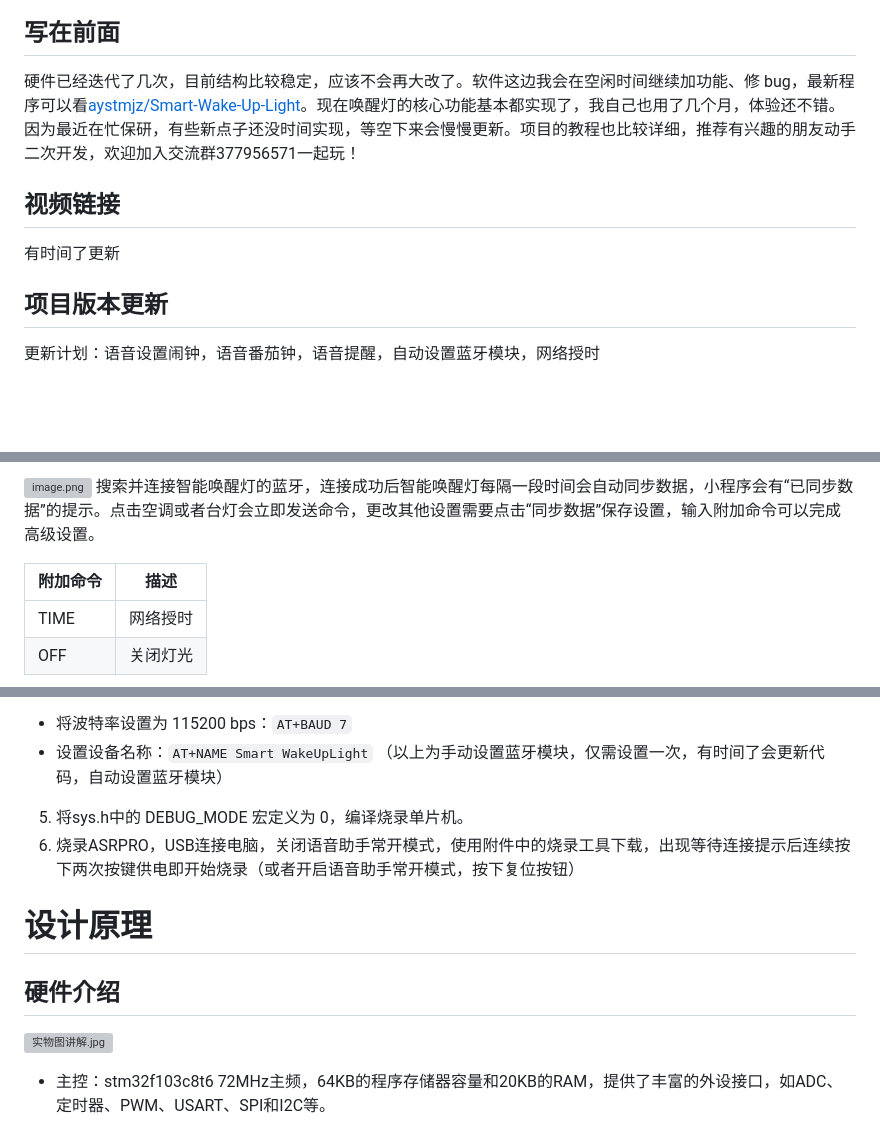
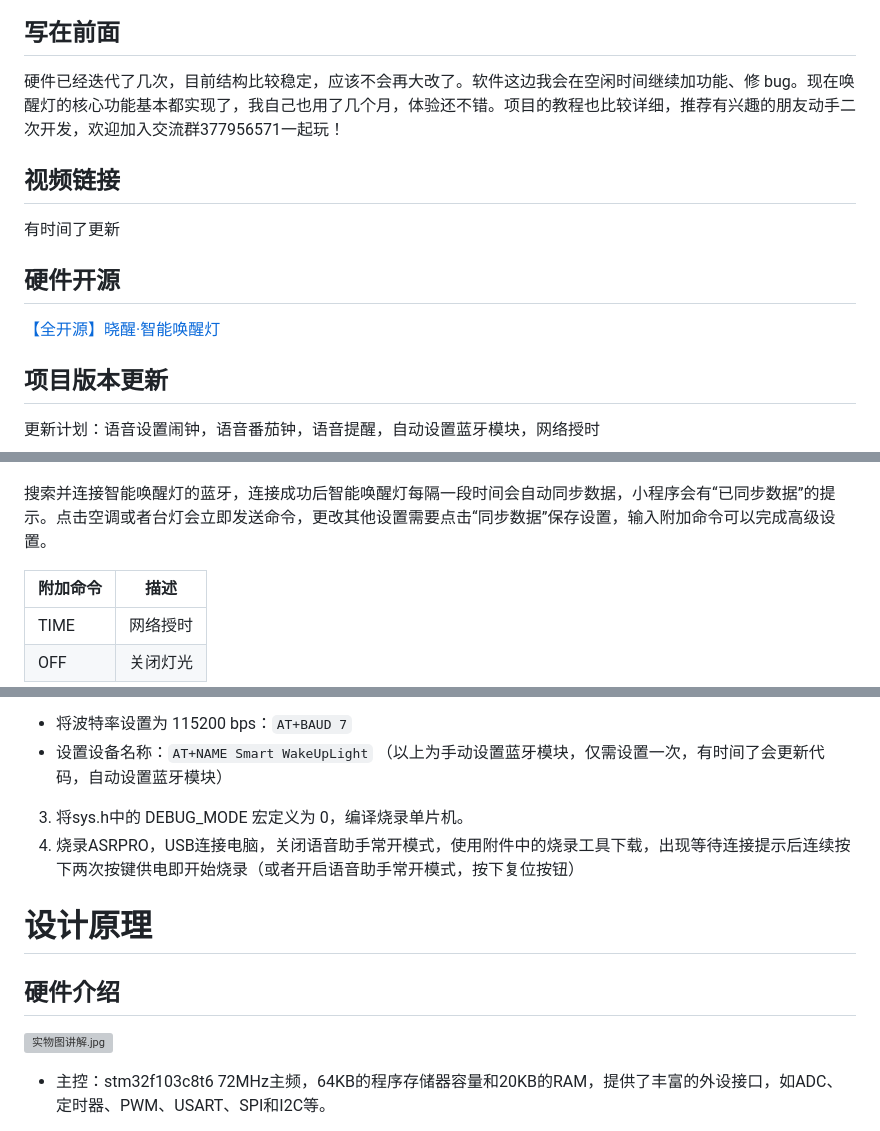
Before and after one commit to aystmjz/Smart-Wake-Up-Light, a Markdown page: README.md, 3 parts joined by grey strips. Drawn GitHub-style; blank space fills up the shorter version; grey boxes are pictures that could not be loaded.

```diff
--- a/README.md
+++ b/README.md
@@ -6,7 +6,9 @@
 ## 写在前面
-硬件已经迭代了几次，目前结构比较稳定，应该不会再大改了。软件这边我会在空闲时间继续加功能、修 bug，最新程序可以看[aystmjz/Smart-Wake-Up-Light](https://github.com/aystmjz/Smart-Wake-Up-Light)。现在唤醒灯的核心功能基本都实现了，我自己也用了几个月，体验还不错。因为最近在忙保研，有些新点子还没时间实现，等空下来会慢慢更新。项目的教程也比较详细，推荐有兴趣的朋友动手二次开发，欢迎加入交流群377956571一起玩！
+硬件已经迭代了几次，目前结构比较稳定，应该不会再大改了。软件这边我会在空闲时间继续加功能、修 bug。现在唤醒灯的核心功能基本都实现了，我自己也用了几个月，体验还不错。项目的教程也比较详细，推荐有兴趣的朋友动手二次开发，欢迎加入交流群377956571一起玩！
 ## 视频链接
 有时间了更新
+## 硬件开源
+[【全开源】晓醒·智能唤醒灯](https://oshwhub.com/aystmjz/intelligent-wake-up-light)
 
 ## 项目版本更新
 更新计划：语音设置闹钟，语音番茄钟，语音提醒，自动设置蓝牙模块，网络授时
@@ -79,5 +85,4 @@
 
-![image.png](https://image.lceda.cn/oshwhub/pullImage/c053f6b07d144203abc074f50540ac3f.png)
 搜索并连接智能唤醒灯的蓝牙，连接成功后智能唤醒灯每隔一段时间会自动同步数据，小程序会有“已同步数据”的提示。点击空调或者台灯会立即发送命令，更改其他设置需要点击“同步数据”保存设置，输入附加命令可以完成高级设置。
 
 | 附加命令 | 描述       |
@@ -127,8 +138,8 @@
 - 将波特率设置为 115200 bps：`AT+BAUD 7`
 - 设置设备名称：`AT+NAME Smart WakeUpLight`
 （以上为手动设置蓝牙模块，仅需设置一次，有时间了会更新代码，自动设置蓝牙模块）
-5. 将sys.h中的 DEBUG_MODE 宏定义为 0，编译烧录单片机。
-6. 烧录ASRPRO，USB连接电脑，关闭语音助手常开模式，使用附件中的烧录工具下载，出现等待连接提示后连续按下两次按键供电即开始烧录（或者开启语音助手常开模式，按下复位按钮）
+3. 将sys.h中的 DEBUG_MODE 宏定义为 0，编译烧录单片机。
+4. 烧录ASRPRO，USB连接电脑，关闭语音助手常开模式，使用附件中的烧录工具下载，出现等待连接提示后连续按下两次按键供电即开始烧录（或者开启语音助手常开模式，按下复位按钮）
 
 # 设计原理
 ## 硬件介绍
```
Also changed, not shown: other parts of README.md (+46 -27 lines).
